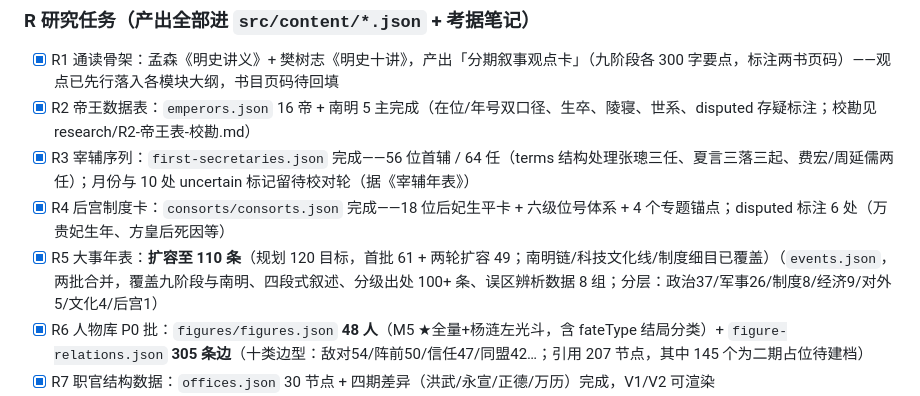
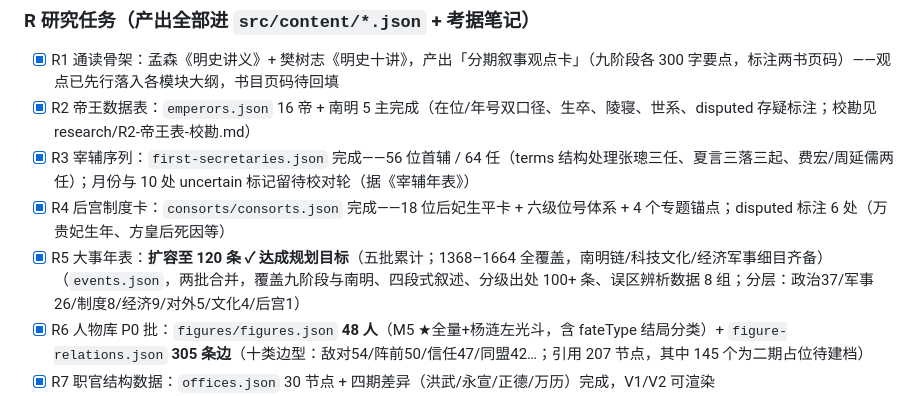
Before and after one commit to Tliens/ming-history, a Markdown page: docs/TODO.md, the part around the change. Rendered like a GitHub page.

Commit message:
docs: TODO R5 达标标注

```diff
--- a/docs/TODO.md
+++ b/docs/TODO.md
@@ -13,7 +13,7 @@
 - [x] R2 帝王数据表：`emperors.json` 16 帝 + 南明 5 主完成（在位/年号双口径、生卒、陵寝、世系、disputed 存疑标注；校勘见 research/R2-帝王表-校勘.md）
 - [x] R3 宰辅序列：`first-secretaries.json` 完成——56 位首辅 / 64 任（terms 结构处理张璁三任、夏言三落三起、费宏/周延儒两任）；月份与 10 处 uncertain 标记留待校对轮（据《宰辅年表》）
 - [x] R4 后宫制度卡：`consorts/consorts.json` 完成——18 位后妃生平卡 + 六级位号体系 + 4 个专题锚点；disputed 标注 6 处（万贵妃生年、方皇后死因等）
-- [x] R5 大事年表：**扩容至 110 条**（规划 120 目标，首批 61 + 两轮扩容 49；南明链/科技文化线/制度细目已覆盖）（`events.json`，两批合并，覆盖九阶段与南明、四段式叙述、分级出处 100+ 条、误区辨析数据 8 组；分层：政治37/军事26/制度8/经济9/对外5/文化4/后宫1）
+- [x] R5 大事年表：**扩容至 120 条 ✓ 达成规划目标**（五批累计；1368–1664 全覆盖，南明链/科技文化/经济军事细目齐备）（`events.json`，两批合并，覆盖九阶段与南明、四段式叙述、分级出处 100+ 条、误区辨析数据 8 组；分层：政治37/军事26/制度8/经济9/对外5/文化4/后宫1）
 - [x] R6 人物库 P0 批：`figures/figures.json` **48 人**（M5 ★全量+杨涟左光斗，含 fateType 结局分类）+ `figure-relations.json` **305 条边**（十类边型：敌对54/阵前50/信任47/同盟42…；引用 207 节点，其中 145 个为二期占位待建档）
 - [x] R7 职官结构数据：`offices.json` 30 节点 + 四期差异（洪武/永宣/正德/万历）完成，V1/V2 可渲染
 - [x] R8 图像素材方案（2026-10-02 完成，方案见 content/09）：✅首批 **19 图入库**（13 帝坐像+后妃册页+宫城图/太和殿/孝陵/长陵/倭寇図巻，全部 PD/CC，逐图版权元数据 `assets/images/manifest.json`）；✅emperors.json 挂接 portrait 字段；⬜二期：后妃册页扩容、《出警入跸图》定向获取、建文/景泰/崇祯自绘线描、舆图与器物图
```
